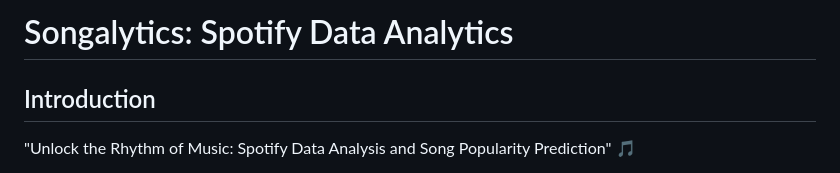
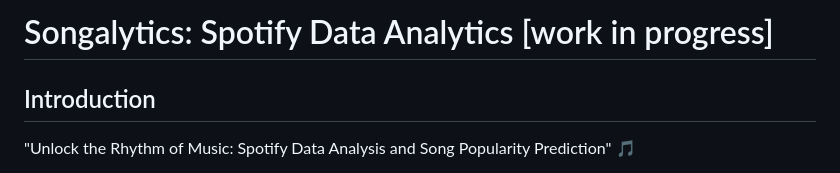
Before and after one commit to adiimated/Songalytics-Music-Popularity-Predictor, a Markdown page: README.md, the part around the change. Drawn GitHub-style.

```diff
--- a/README.md
+++ b/README.md
@@ -1,4 +1,4 @@
-# Songalytics: Spotify Data Analytics
+# Songalytics: Spotify Data Analytics [work in progress]
 
 ## Introduction
 
```
